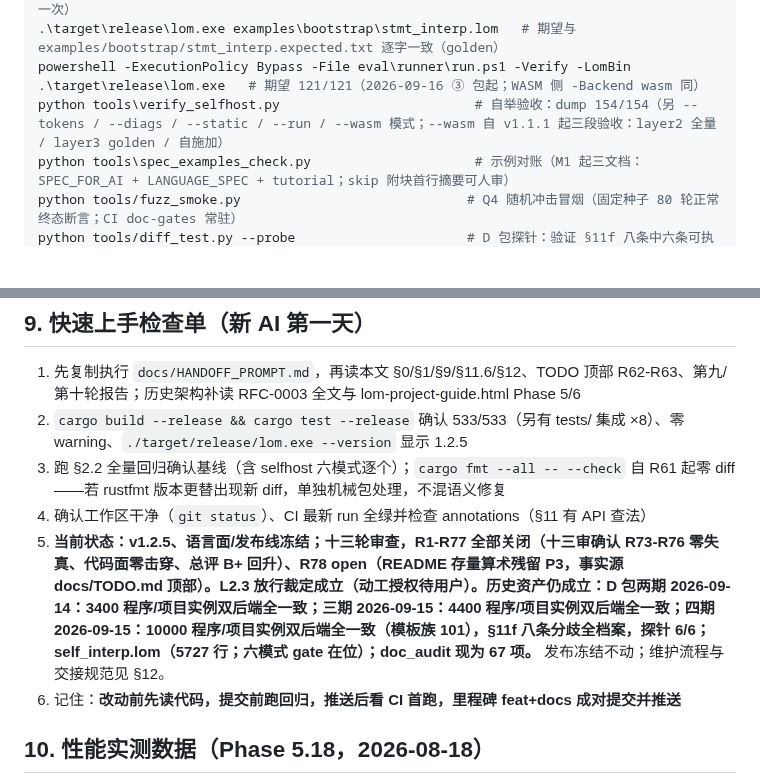
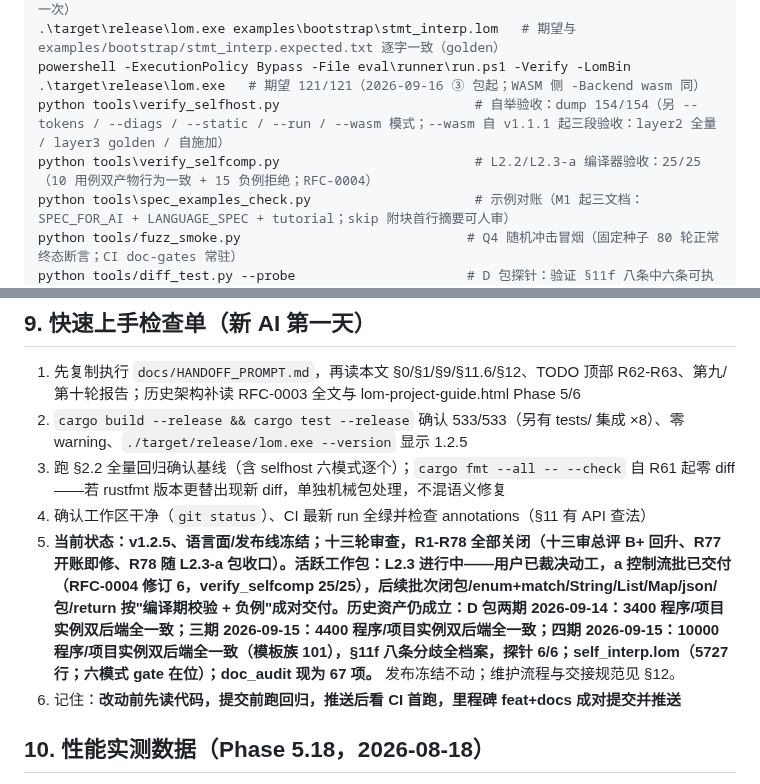
Before and after one commit to lom-lang/lom, a Markdown page: docs/HANDOVER.md, 2 parts joined by grey strips. GitHub-like rendering; blank space fills up the shorter version.

Commit message:
docs(handoff): 补齐 HANDOVER 交接刷新遗漏（§9-5 状态句 + §2.2 verify_selfcomp 行）
- 上一交接提交（b6634a0）只落了 HANDOFF_PROMPT——HANDOVER 的 §9-5 状态句
  （R1-R77→R1-R78/L2.3 已授权进行中）与 §2.2 verify_selfcomp 期望行
  （25/25）因 heredoc 静默失败未写盘，本轮以 Edit 工具补齐（铁律 4
  再应验：含转义/长文本的修改必须 Edit 落盘并逐处 grep 验证写入）
- doc_audit 67/67 + spec_examples PASS 复验

```diff
--- a/docs/HANDOVER.md
+++ b/docs/HANDOVER.md
@@ -128,6 +128,7 @@ for f in examples/*.lom examples/bootstrap/*.lom examples/selfhost/*.lom; do ./t
 .\target\release\lom.exe examples\bootstrap\stmt_interp.lom   # 期望与 examples/bootstrap/stmt_interp.expected.txt 逐字一致（golden）
 powershell -ExecutionPolicy Bypass -File eval\runner\run.ps1 -Verify -LomBin .\target\release\lom.exe   # 期望 121/121（2026-09-16 ③ 包起；WASM 侧 -Backend wasm 同）
 python tools\verify_selfhost.py                         # 自举验收：dump 154/154（另 --tokens / --diags / --static / --run / --wasm 模式；--wasm 自 v1.1.1 起三段验收：layer2 全量 / layer3 golden / 自施加）
+python tools\verify_selfcomp.py                         # L2.2/L2.3-a 编译器验收：25/25（10 用例双产物行为一致 + 15 负例拒绝；RFC-0004）
 python tools\spec_examples_check.py                     # 示例对账（M1 起三文档：SPEC_FOR_AI + LANGUAGE_SPEC + tutorial；skip 附块首行摘要可人审）
 python tools/fuzz_smoke.py                             # Q4 随机冲击冒烟（固定种子 80 轮正常终态断言；CI doc-gates 常驻）
 python tools/diff_test.py --probe                      # D 包探针：验证 §11f 八条中六条可执行分歧仍如档案（trim Unicode 需非 ASCII 不在探针集；守护白名单）
@@ -360,7 +361,7 @@ end
 2. `cargo build --release && cargo test --release` 确认 533/533（另有 tests/ 集成 ×8）、零 warning、`./target/release/lom.exe --version` 显示 1.2.5
 3. 跑 §2.2 全量回归确认基线（含 selfhost 六模式逐个）；`cargo fmt --all -- --check` 自 R61 起零 diff——若 rustfmt 版本更替出现新 diff，单独机械包处理，不混语义修复
 4. 确认工作区干净（`git status`）、CI 最新 run 全绿并检查 annotations（§11 有 API 查法）
-5. **当前状态：v1.2.5、语言面/发布线冻结；十三轮审查，R1-R77 全部关闭（十三审确认 R73-R76 零失真、代码面零击穿、总评 B+ 回升）、R78 open（README 存量算术残留 P3，事实源 docs/TODO.md 顶部）。L2.3 放行裁定成立（动工授权待用户）。历史资产仍成立：D 包两期 2026-09-14：3400 程序/项目实例双后端全一致；三期 2026-09-15：4400 程序/项目实例双后端全一致；四期 2026-09-15：10000 程序/项目实例双后端全一致（模板族 101），§11f 八条分歧全档案，探针 6/6；self_interp.lom（5727 行；六模式 gate 在位）；doc_audit 现为 67 项。** 发布冻结不动；维护流程与交接规范见 §12。
+5. **当前状态：v1.2.5、语言面/发布线冻结；十三轮审查，R1-R78 全部关闭（十三审总评 B+ 回升、R77 开账即修、R78 随 L2.3-a 包收口）。活跃工作包：L2.3 进行中——用户已裁决动工，a 控制流批已交付（RFC-0004 修订 6，verify_selfcomp 25/25），后续批次闭包/enum+match/String/List/Map/json/包/return 按"编译期校验 + 负例"成对交付。历史资产仍成立：D 包两期 2026-09-14：3400 程序/项目实例双后端全一致；三期 2026-09-15：4400 程序/项目实例双后端全一致；四期 2026-09-15：10000 程序/项目实例双后端全一致（模板族 101），§11f 八条分歧全档案，探针 6/6；self_interp.lom（5727 行；六模式 gate 在位）；doc_audit 现为 67 项。** 发布冻结不动；维护流程与交接规范见 §12。
 6. 记住：**改动前先读代码，提交前跑回归，推送后看 CI 首跑，里程碑 feat+docs 成对提交并推送**
 
 ## 10. 性能实测数据（Phase 5.18，2026-08-18）
```
